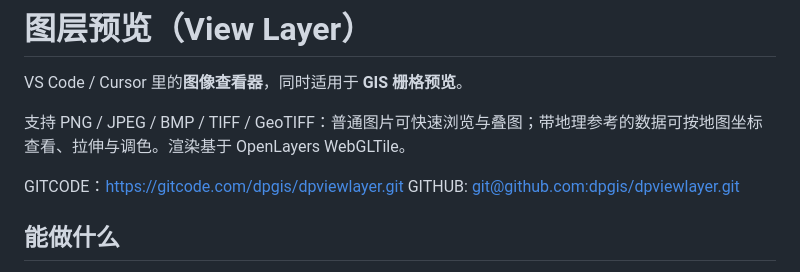
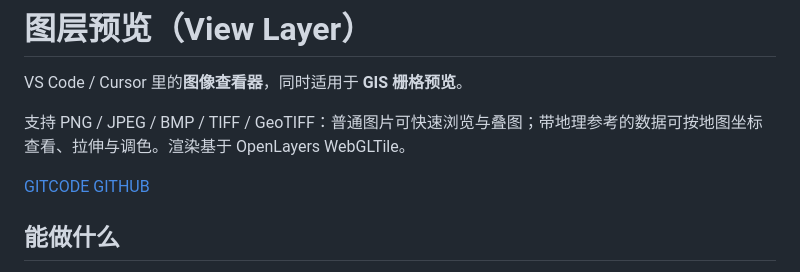
Before and after one commit to dpgis/dpviewlayer, a Markdown page: README.md, the part around the change. Drawn GitHub-style.

Commit message:
更新 README

```diff
--- a/README.md
+++ b/README.md
@@ -4,8 +4,8 @@ VS Code / Cursor 里的**图像查看器**，同时适用于 **GIS 栅格预览*
 
 支持 PNG / JPEG / BMP / TIFF / GeoTIFF：普通图片可快速浏览与叠图；带地理参考的数据可按地图坐标查看、拉伸与调色。渲染基于 OpenLayers WebGLTile。
 
-GITCODE：[https://gitcode.com/dpgis/dpviewlayer.git](https://gitcode.com/dpgis/dpviewlayer.git)
-GITHUB: [git@github.com:dpgis/dpviewlayer.git](https://github.com/dpgis/dpviewlayer)
+[GITCODE](https://gitcode.com/dpgis/dpviewlayer.git)
+[GITHUB](https://github.com/dpgis/dpviewlayer)
 
 ## 能做什么
 
```
